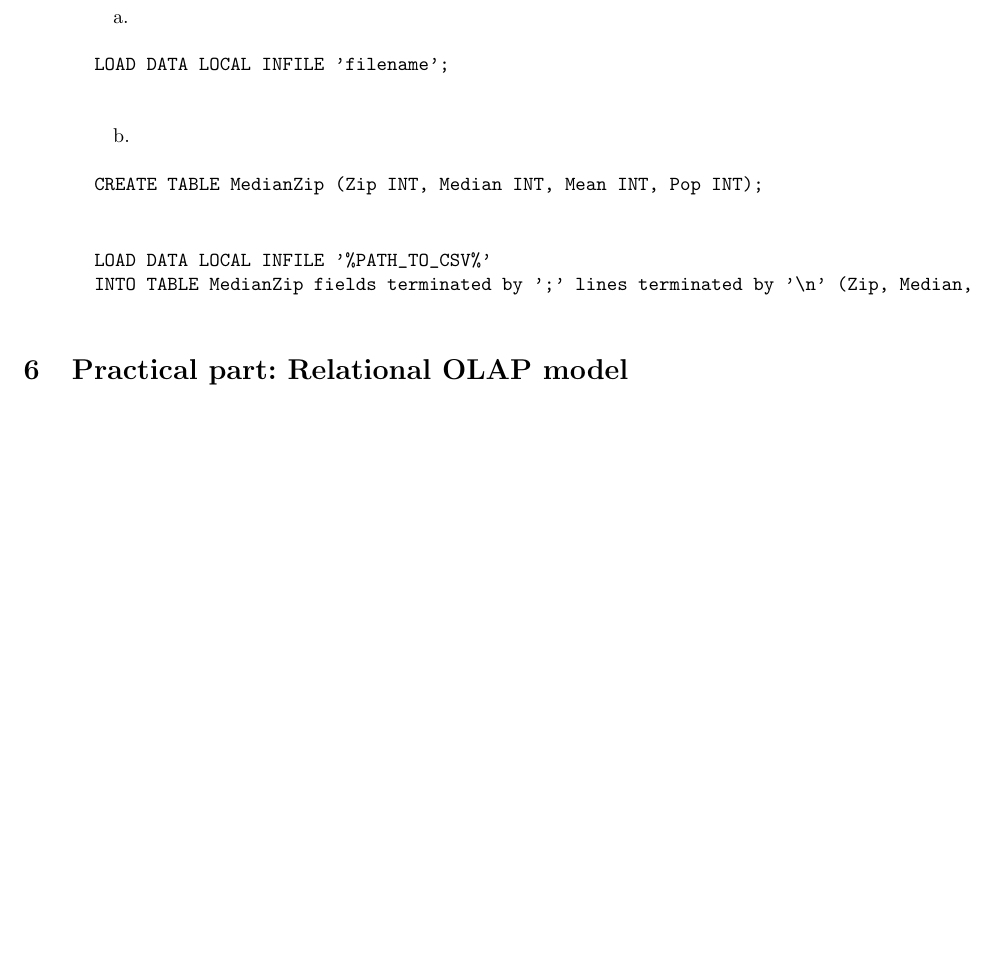
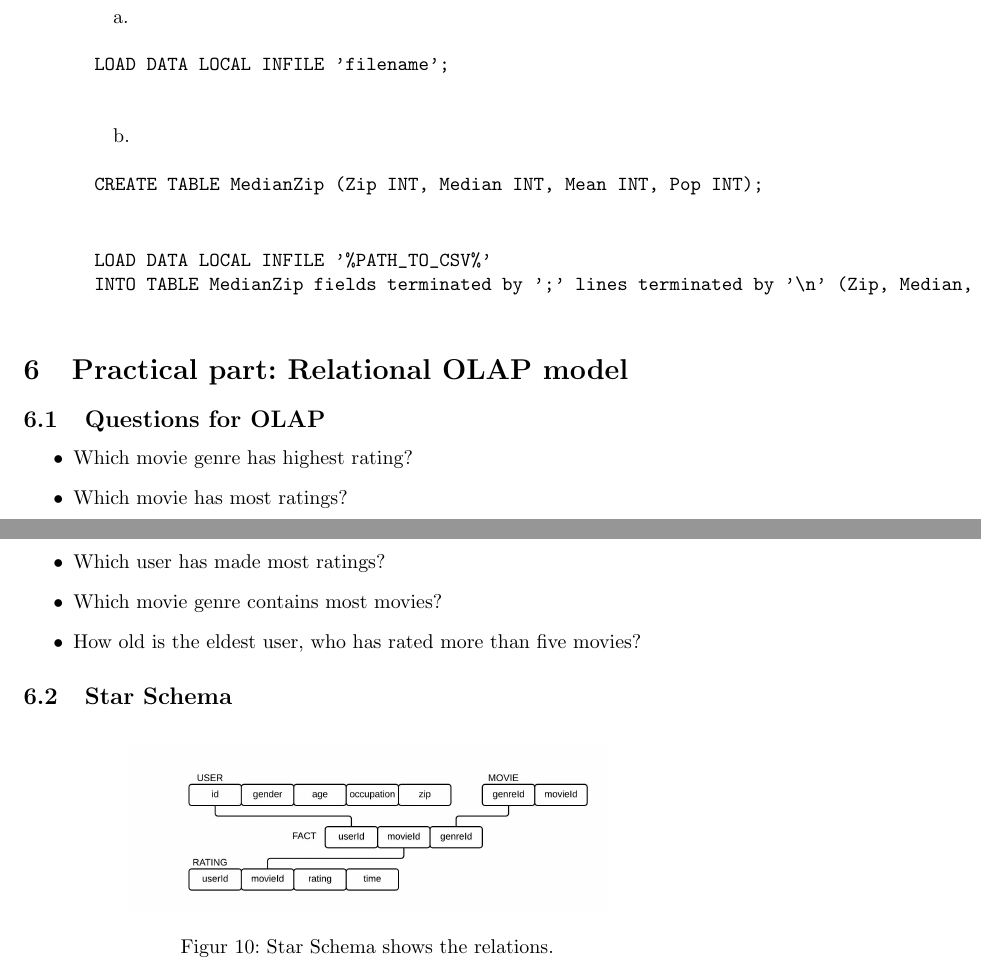
Before and after one commit to two2tee/INDADHandIn4, a LaTeX document (HandIn4Main.tex, which reads section/practicalpart_olap.tex): part of page 15 of 15 before the commit and two parts of pages 15 and 16 of 16 after it, the two joined at a grey line, cut so that both start at the same text, the shorter picture padded with empty space. Compiled offline with pdfLaTeX.

Commit message:
Added OLAP Model and Qustions

```diff
--- a/section/practicalpart_olap.tex
+++ b/section/practicalpart_olap.tex
@@ -1 +1,19 @@
 \section{Practical part: Relational OLAP model}
+
+\subsection{Questions for OLAP}
+\begin{itemize}
+	\item Which movie genre has highest rating?
+	\item Which movie has most ratings?
+	\item Which user has made most ratings?
+	\item Which movie genre contains most movies?
+	\item How old is the eldest user, who has rated more than five movies?
+\end{itemize}
+
+\subsection{Star Schema}
+
+\begin{figure}[H]
+	\centering
+	\includegraphics[width=0.7\linewidth]{starschema}
+	\caption[Star Schema shows the relations.]{Star Schema shows the relations.}
+	\label{fig:starschema}
+\end{figure}
```
Also changed, not shown: image/starschema.jpeg (added), 3 other files.
